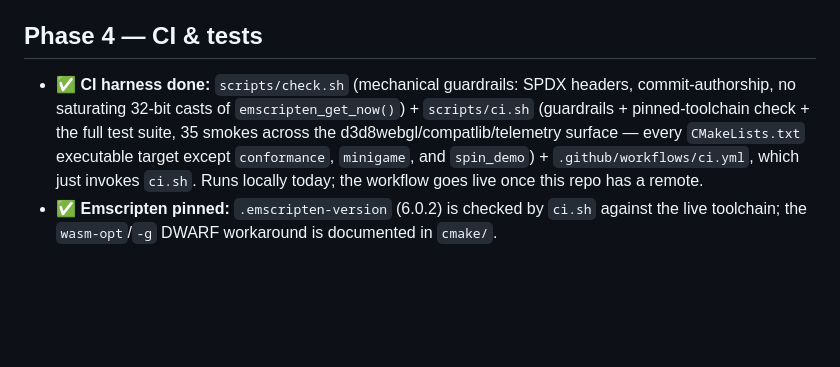
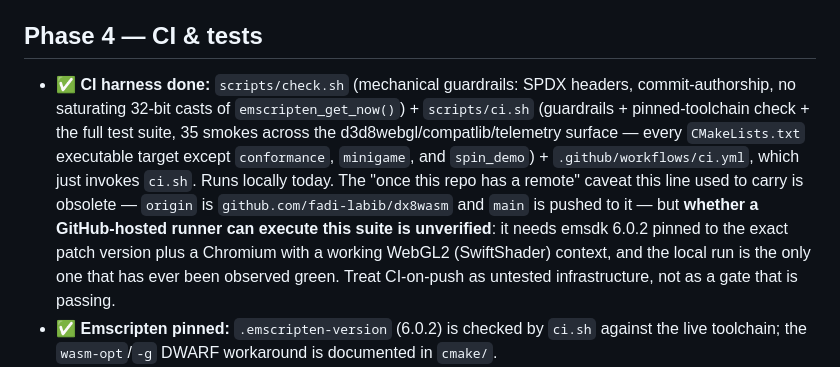
Before and after one commit to fadi-labib/dx8wasm, a Markdown page: docs/ROADMAP.md, the part around the change. Drawn GitHub-style; blank space fills up the shorter version.

Commit message:
docs: the 'no remote yet' CI caveat is obsolete; CI-on-push is untested, not passing

```diff
--- a/docs/ROADMAP.md
+++ b/docs/ROADMAP.md
@@ -61,7 +61,12 @@ Phased **clean-room re-derivation** into a decoupled, Linux-CI'd SDK. The workin
 - Deliverable: a conformance matrix (which D3D8 states/ops are covered) built against that target.
 
 ## Phase 4 — CI & tests
-- ✅ **CI harness done:** `scripts/check.sh` (mechanical guardrails: SPDX headers, commit-authorship, no saturating 32-bit casts of `emscripten_get_now()`) + `scripts/ci.sh` (guardrails + pinned-toolchain check + the full test suite, 35 smokes across the d3d8webgl/compatlib/telemetry surface — every `CMakeLists.txt` executable target except `conformance`, `minigame`, and `spin_demo`) + `.github/workflows/ci.yml`, which just invokes `ci.sh`. Runs locally today; the workflow goes live once this repo has a remote.
+- ✅ **CI harness done:** `scripts/check.sh` (mechanical guardrails: SPDX headers, commit-authorship, no saturating 32-bit casts of `emscripten_get_now()`) + `scripts/ci.sh` (guardrails + pinned-toolchain check + the full test suite, 35 smokes across the d3d8webgl/compatlib/telemetry surface — every `CMakeLists.txt` executable target except `conformance`, `minigame`, and `spin_demo`) + `.github/workflows/ci.yml`, which just invokes `ci.sh`. Runs locally today. The "once this repo has a remote" caveat this line used to carry is obsolete —
+`origin` is `github.com/fadi-labib/dx8wasm` and `main` is pushed to it — but **whether a
+GitHub-hosted runner can execute this suite is unverified**: it needs emsdk 6.0.2 pinned to the exact
+patch version plus a Chromium with a working WebGL2 (SwiftShader) context, and the local run is the
+only one that has ever been observed green. Treat CI-on-push as untested infrastructure, not as a
+gate that is passing.
 - ✅ **Emscripten pinned:** `.emscripten-version` (6.0.2) is checked by `ci.sh` against the live toolchain; the `wasm-opt`/`-g` DWARF workaround is documented in `cmake/`.
 - ✅ **Determinism harness done:** `determinism_smoke` digests one fixed render sequence twice
   in-process (catches state left dirty by the first pass) and `scripts/determinism.mjs` compares
```
